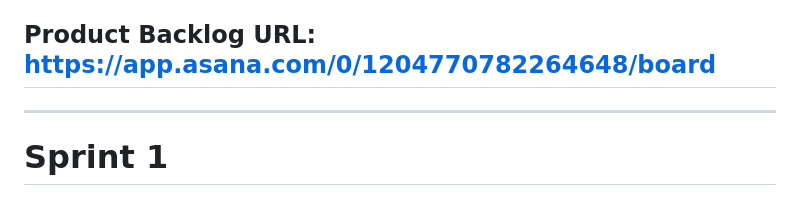
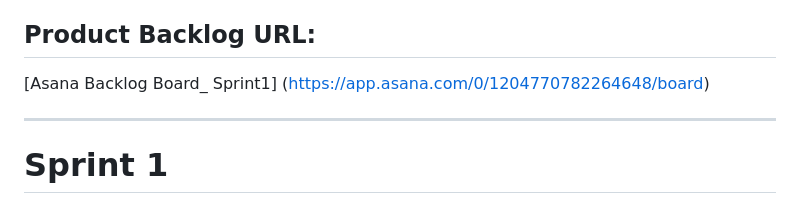
Before and after one commit to Kadirhan54/OUA_Bootcamp, a Markdown page: README.md, the part around the change. GitHub-like rendering.

```diff
--- a/README.md
+++ b/README.md
@@ -24,7 +24,8 @@ Bu uygulama, kullanıcıların günlük hayatlarında karşılaştıkları probl
 **Sohbet Odaları:** Kullanıcılar, benzer itemlere sahip olan ve aynı seviyede olan diğer kullanıcılarla görüşebilirler.
 ## **Hedef Kitle:**
 Bu uygulama, günlük hayatlarında çeşitli problemlerle karşılaşan ve çözüm arayan herkesi hedeflemektedir. Kullanıcılar, problem paylaşma ve çözüm önerileri alarak sosyal etkileşimde bulunmak, farklı bakış açılarına maruz kalmak ve kişisel gelişimlerini desteklemek isteyenler için idealdir. Özellikle genç yetişkinler ve yetişkinler arasında ilgi çekeceği düşünülen bu uygulama, bir topluluk hissi yaratmayı ve kullanıcıların birbirlerine yardım ederken eğlenmelerini sağlamayı hedeflemektedir.
-## **Product Backlog URL:** https://app.asana.com/0/1204770782264648/board
+## **Product Backlog URL:**
+[Asana Backlog Board_ Sprint1] (https://app.asana.com/0/1204770782264648/board)
 
 * * *
 # **Sprint 1**
```
